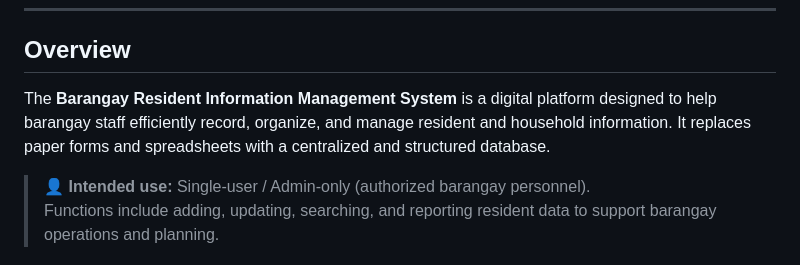
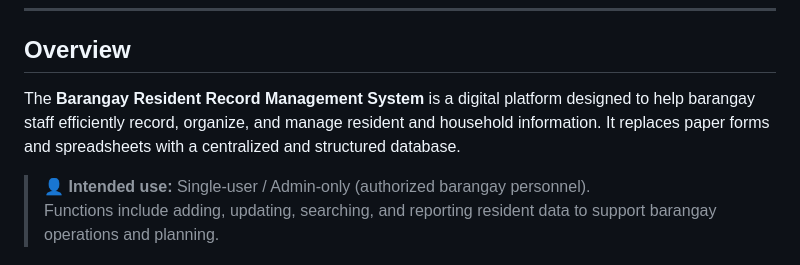
Before and after one commit to yasminekatebolivar-rgb/Resident-Record-Management-System, a Markdown page: README.md, the part around the change. Drawn GitHub-style.

```diff
--- a/README.md
+++ b/README.md
@@ -20,7 +20,7 @@
 ---
 
 ## <span style="color:#ff7a00">Overview</span>
-The **Barangay Resident Information Management System** is a digital platform designed to help barangay staff efficiently record, organize, and manage resident and household information. It replaces paper forms and spreadsheets with a centralized and structured database.
+The **Barangay Resident Record Management System** is a digital platform designed to help barangay staff efficiently record, organize, and manage resident and household information. It replaces paper forms and spreadsheets with a centralized and structured database.
 
 > 👤 **Intended use:** Single-user / Admin-only (authorized barangay personnel).
 > Functions include adding, updating, searching, and reporting resident data to support barangay operations and planning.
```
